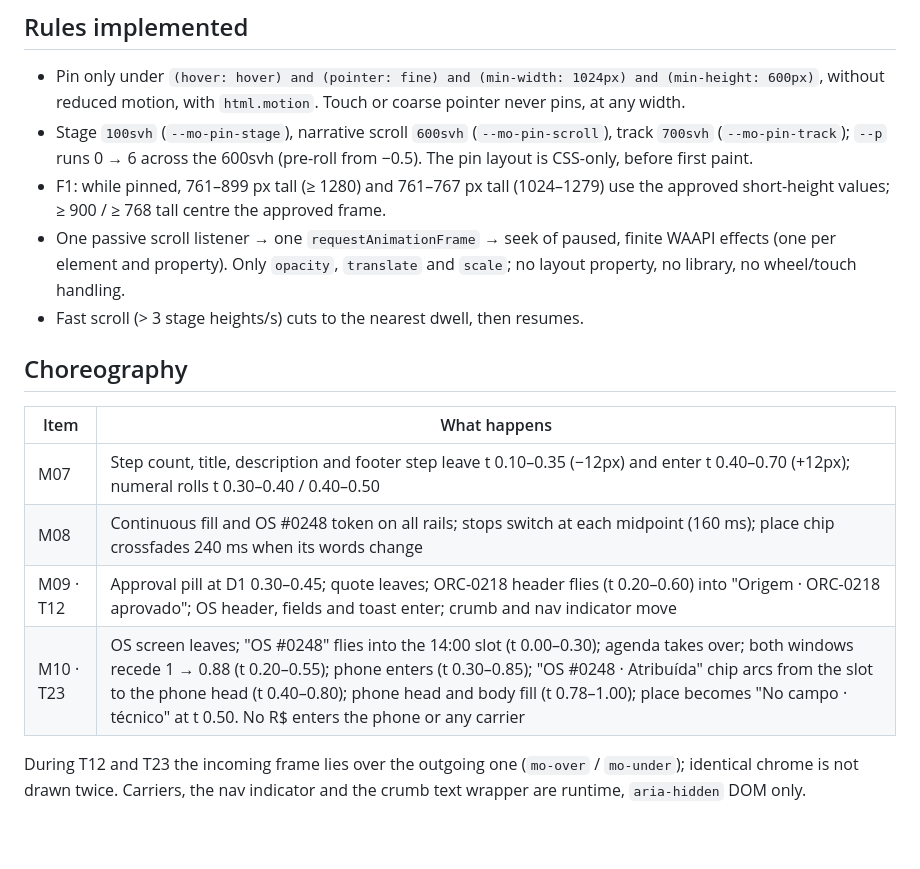
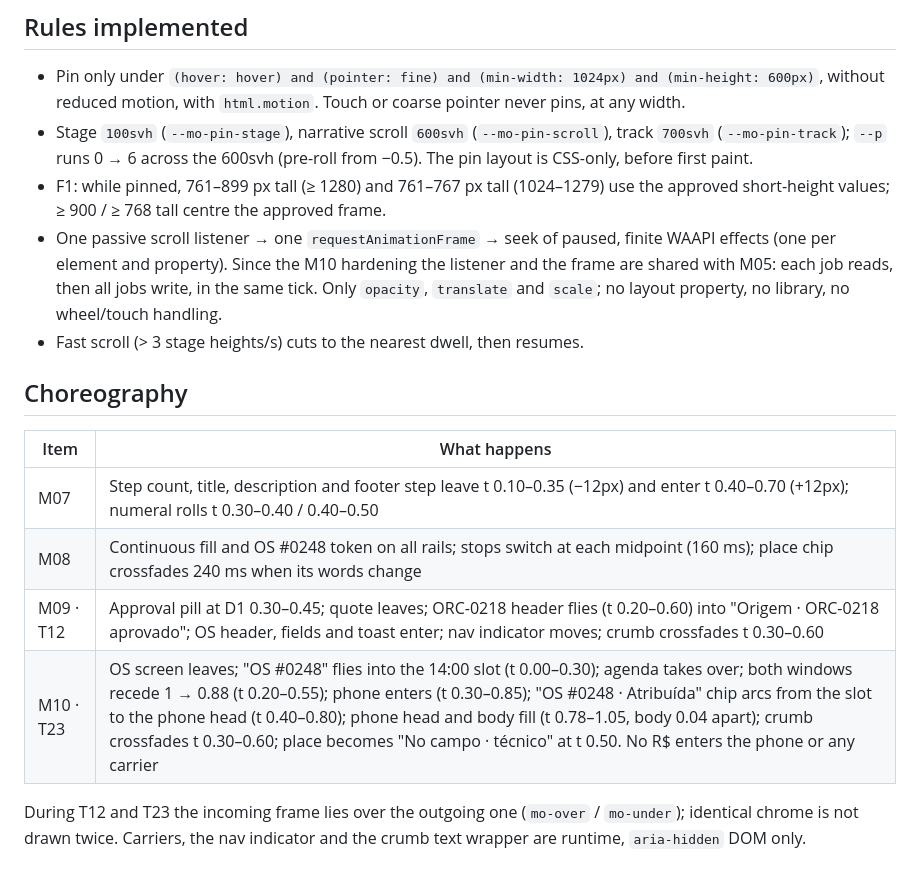
Before and after one commit to joaovitorescarparo-png/ziistec-site, a Markdown page: docs/V32_WORKFLOW_VALIDATION.md, the part around one of its changes. GitHub-like rendering; blank space fills up the shorter version.

```diff
--- a/docs/V32_WORKFLOW_VALIDATION.md
+++ b/docs/V32_WORKFLOW_VALIDATION.md
@@ -16,7 +16,9 @@ unchanged (F2 hashes).
 - F1: while pinned, 761–899 px tall (≥ 1280) and 761–767 px tall (1024–1279) use
   the approved short-height values; ≥ 900 / ≥ 768 tall centre the approved frame.
 - One passive scroll listener → one `requestAnimationFrame` → seek of paused,
-  finite WAAPI effects (one per element and property). Only `opacity`,
+  finite WAAPI effects (one per element and property). Since the M10 hardening
+  the listener and the frame are shared with M05: each job reads, then all jobs
+  write, in the same tick. Only `opacity`,
   `translate` and `scale`; no layout property, no library, no wheel/touch handling.
 - Fast scroll (> 3 stage heights/s) cuts to the nearest dwell, then resumes.
 
@@ -26,8 +28,8 @@ unchanged (F2 hashes).
 |---|---|
 | M07 | Step count, title, description and footer step leave t 0.10–0.35 (−12px) and enter t 0.40–0.70 (+12px); numeral rolls t 0.30–0.40 / 0.40–0.50 |
 | M08 | Continuous fill and OS #0248 token on all rails; stops switch at each midpoint (160 ms); place chip crossfades 240 ms when its words change |
-| M09 · T12 | Approval pill at D1 0.30–0.45; quote leaves; ORC-0218 header flies (t 0.20–0.60) into "Origem · ORC-0218 aprovado"; OS header, fields and toast enter; crumb and nav indicator move |
-| M10 · T23 | OS screen leaves; "OS #0248" flies into the 14:00 slot (t 0.00–0.30); agenda takes over; both windows recede 1 → 0.88 (t 0.20–0.55); phone enters (t 0.30–0.85); "OS #0248 · Atribuída" chip arcs from the slot to the phone head (t 0.40–0.80); phone head and body fill (t 0.78–1.00); place becomes "No campo · técnico" at t 0.50. No R$ enters the phone or any carrier |
+| M09 · T12 | Approval pill at D1 0.30–0.45; quote leaves; ORC-0218 header flies (t 0.20–0.60) into "Origem · ORC-0218 aprovado"; OS header, fields and toast enter; nav indicator moves; crumb crossfades t 0.30–0.60 |
+| M10 · T23 | OS screen leaves; "OS #0248" flies into the 14:00 slot (t 0.00–0.30); agenda takes over; both windows recede 1 → 0.88 (t 0.20–0.55); phone enters (t 0.30–0.85); "OS #0248 · Atribuída" chip arcs from the slot to the phone head (t 0.40–0.80); phone head and body fill (t 0.78–1.05, body 0.04 apart); crumb crossfades t 0.30–0.60; place becomes "No campo · técnico" at t 0.50. No R$ enters the phone or any carrier |
 
 During T12 and T23 the incoming frame lies over the outgoing one (`mo-over` /
 `mo-under`); identical chrome is not drawn twice. Carriers, the nav indicator
```
Also changed, not shown: other parts of docs/V32_WORKFLOW_VALIDATION.md (+59 -0 lines).
